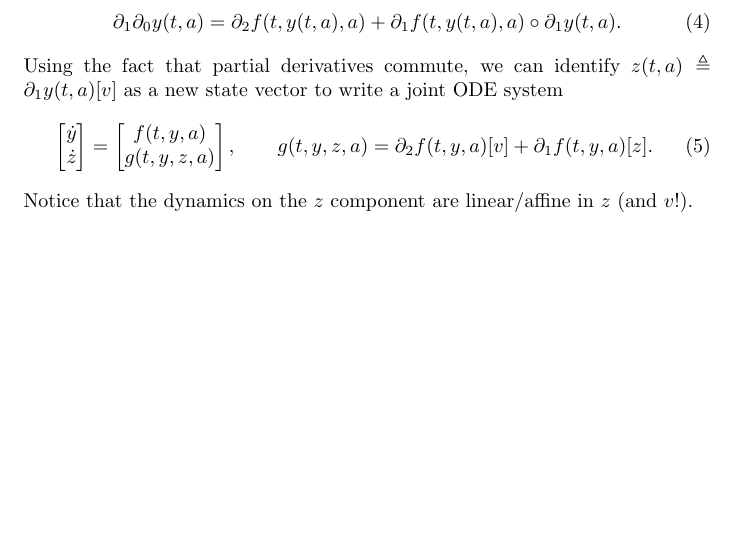
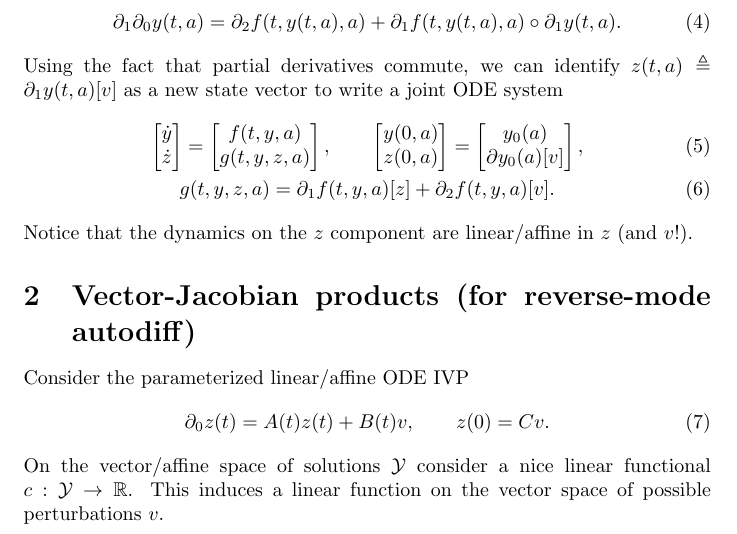
Before and after one commit to mattjj/ode-diff-notes, a LaTeX document (main.tex): part of the page, cut so that both start at the same text, the shorter picture padded with empty space. Compiled offline with pdfLaTeX.

Commit message:
additions

```diff
--- a/main.tex
+++ b/main.tex
@@ -29,7 +29,7 @@ sides with respect to $a$ to find a new equation that must be satisfied:
 \end{equation}
 Using the fact that partial derivatives commute, we can identify $z(t, a)
 \triangleq \partial_1 y(t, a)[v]$ as a new state vector to write a joint ODE system
-\begin{equation}
+\begin{gather}
     \begin{bmatrix}
         \dot y \\
         \dot z
@@ -40,18 +40,28 @@ Using the fact that partial derivatives commute, we can identify $z(t, a)
         g(t, y, z, a)
     \end{bmatrix},
     \qquad
-    g(t, y, z, a) = \partial_2 f(t, y, a)[v] + \partial_1 f(t, y, a)[z].
-\end{equation}
+    \begin{bmatrix}
+        y(0, a) \\
+        z(0, a)
+    \end{bmatrix}
+    =
+    \begin{bmatrix}
+        y_0(a) \\
+        \partial y_0(a)[v]
+    \end{bmatrix},
+    \\
+    g(t, y, z, a) = \partial_1 f(t, y, a)[z] + \partial_2 f(t, y, a)[v].
+\end{gather}
 Notice that the dynamics on the $z$ component are linear/affine in $z$ (and $v$!).
 
-% \section{Vector-Jacobian products (for reverse-mode autodiff)}
-% Consider the parameterized linear/affine ODE
-% \begin{equation}
-%     \partial_0 y(t, a) = A(t, a) y(t, a) + b(t, a), \qquad y(0, a) = y_0(a).
-% \end{equation}
-% On the vector/affine space of solutions $\mathcal{Y}$ consider a nice linear
-% functional $c: \mathcal{Y} \to \mathbb{R}$. At a given operating point $a_0$
-% we want to pull this back to a linear function on $a$, such that
+\section{Vector-Jacobian products (for reverse-mode autodiff)}
+Consider the parameterized linear/affine ODE IVP
+\begin{equation}
+    \partial_0 z(t) = A(t) z(t) + B(t) v, \qquad z(0) = C v.
+\end{equation}
+On the vector/affine space of solutions $\mathcal{Y}$ consider a nice linear
+functional $c: \mathcal{Y} \to \mathbb{R}$. This induces a linear function on
+the vector space of possible perturbations $v$.
 
 
 \end{document}
```
Also changed, not shown: main.pdf.
